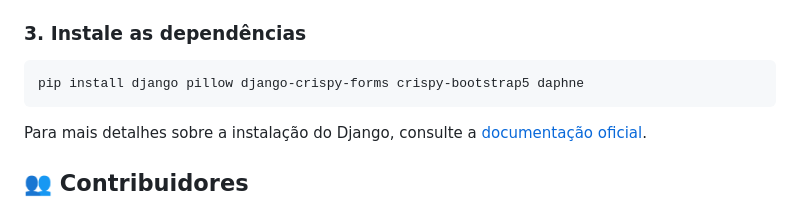
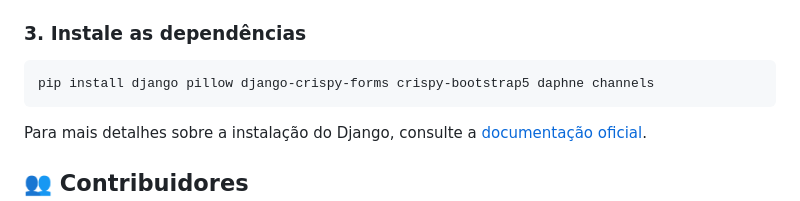
Before and after one commit to spinpar/django_unichat, a Markdown page: README.md, the part around the change. GitHub-like rendering.

Commit message:
Atualizado README.md

```diff
--- a/README.md
+++ b/README.md
@@ -37,7 +37,7 @@ cd unichat
 <p><strong>Observação:</strong> Adicione a pasta <code>venv/</code> ao <code>.gitignore</code> se ela já existir.</p>
 
 <h3>3. Instale as dependências</h3>
-<pre><code>pip install django pillow django-crispy-forms crispy-bootstrap5 daphne</code></pre>
+<pre><code>pip install django pillow django-crispy-forms crispy-bootstrap5 daphne channels</code></pre>
 
 <p>Para mais detalhes sobre a instalação do Django, consulte a <a href="https://docs.djangoproject.com/en/5.2/intro/install/">documentação oficial</a>.</p>
 
```
